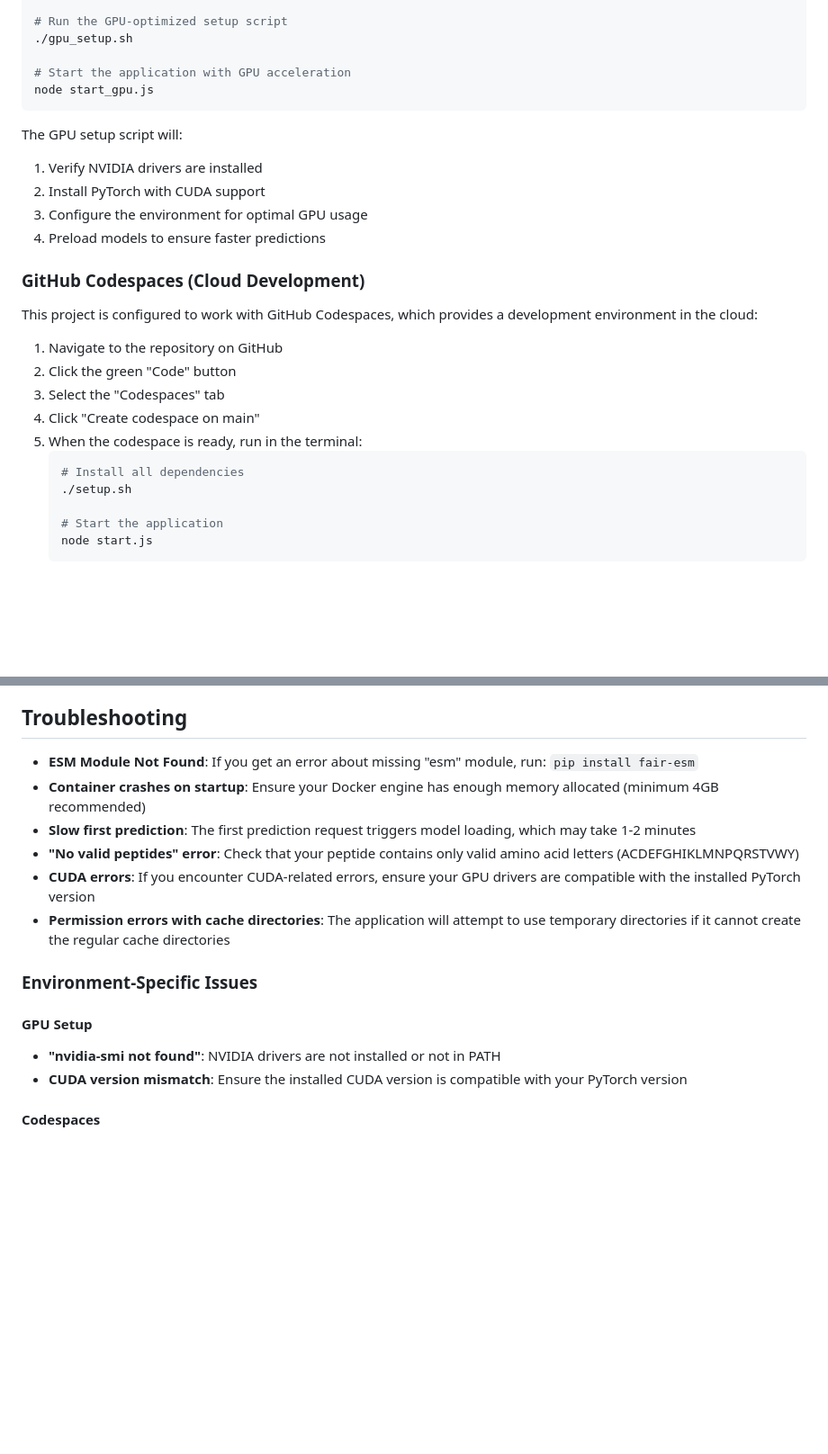
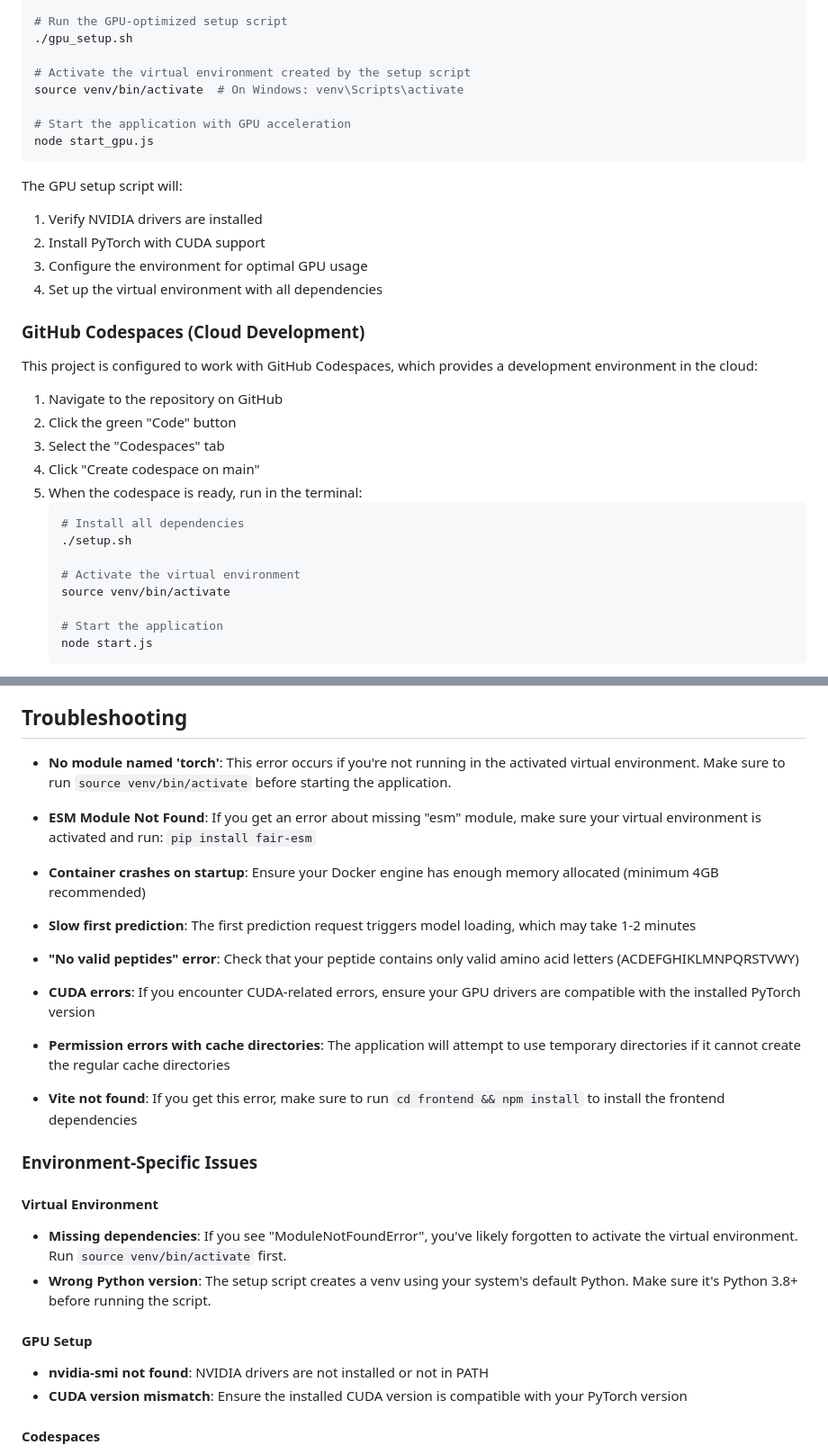
Before and after one commit to ronaldllau/VaccineDesign, a Markdown page: README.md, 2 parts joined by grey strips. Shown at 90% size. Rendered like a GitHub page; blank space fills up the shorter version.

````diff
--- a/README.md
+++ b/README.md
@@ -66,6 +71,9 @@ chmod +x gpu_setup.sh
 # Run the GPU-optimized setup script
 ./gpu_setup.sh
 
+# Activate the virtual environment created by the setup script
+source venv/bin/activate  # On Windows: venv\Scripts\activate
+
 # Start the application with GPU acceleration
 node start_gpu.js
 ```
@@ -74,7 +82,7 @@ The GPU setup script will:
 1. Verify NVIDIA drivers are installed
 2. Install PyTorch with CUDA support
 3. Configure the environment for optimal GPU usage
-4. Preload models to ensure faster predictions
+4. Set up the virtual environment with all dependencies
 
 ### GitHub Codespaces (Cloud Development)
 
@@ -88,6 +96,9 @@ This project is configured to work with GitHub Codespaces, which provides a deve
    ```bash
    # Install all dependencies
    ./setup.sh
+
+   # Activate the virtual environment
+   source venv/bin/activate
 
    # Start the application
    node start.js
@@ -292,17 +311,30 @@ For very large sequences, consider:
 
 ## Troubleshooting
 
-- **ESM Module Not Found**: If you get an error about missing "esm" module, run: `pip install fair-esm`
+- **No module named 'torch'**: This error occurs if you're not running in the activated virtual environment. Make sure to run `source venv/bin/activate` before starting the application.
+
+- **ESM Module Not Found**: If you get an error about missing "esm" module, make sure your virtual environment is activated and run: `pip install fair-esm`
+
 - **Container crashes on startup**: Ensure your Docker engine has enough memory allocated (minimum 4GB recommended)
+
 - **Slow first prediction**: The first prediction request triggers model loading, which may take 1-2 minutes
+
 - **"No valid peptides" error**: Check that your peptide contains only valid amino acid letters (ACDEFGHIKLMNPQRSTVWY)
+
 - **CUDA errors**: If you encounter CUDA-related errors, ensure your GPU drivers are compatible with the installed PyTorch version
+
 - **Permission errors with cache directories**: The application will attempt to use temporary directories if it cannot create the regular cache directories
+
+- **Vite not found**: If you get this error, make sure to run `cd frontend && npm install` to install the frontend dependencies
 
 ### Environment-Specific Issues
 
+#### Virtual Environment
+- **Missing dependencies**: If you see "ModuleNotFoundError", you've likely forgotten to activate the virtual environment. Run `source venv/bin/activate` first.
+- **Wrong Python version**: The setup script creates a venv using your system's default Python. Make sure it's Python 3.8+ before running the script.
+
 #### GPU Setup
-- **"nvidia-smi not found"**: NVIDIA drivers are not installed or not in PATH
+- **nvidia-smi not found**: NVIDIA drivers are not installed or not in PATH
 - **CUDA version mismatch**: Ensure the installed CUDA version is compatible with your PyTorch version
 
 #### Codespaces
````
Also changed, not shown: other parts of README.md (+29 -16 lines).
